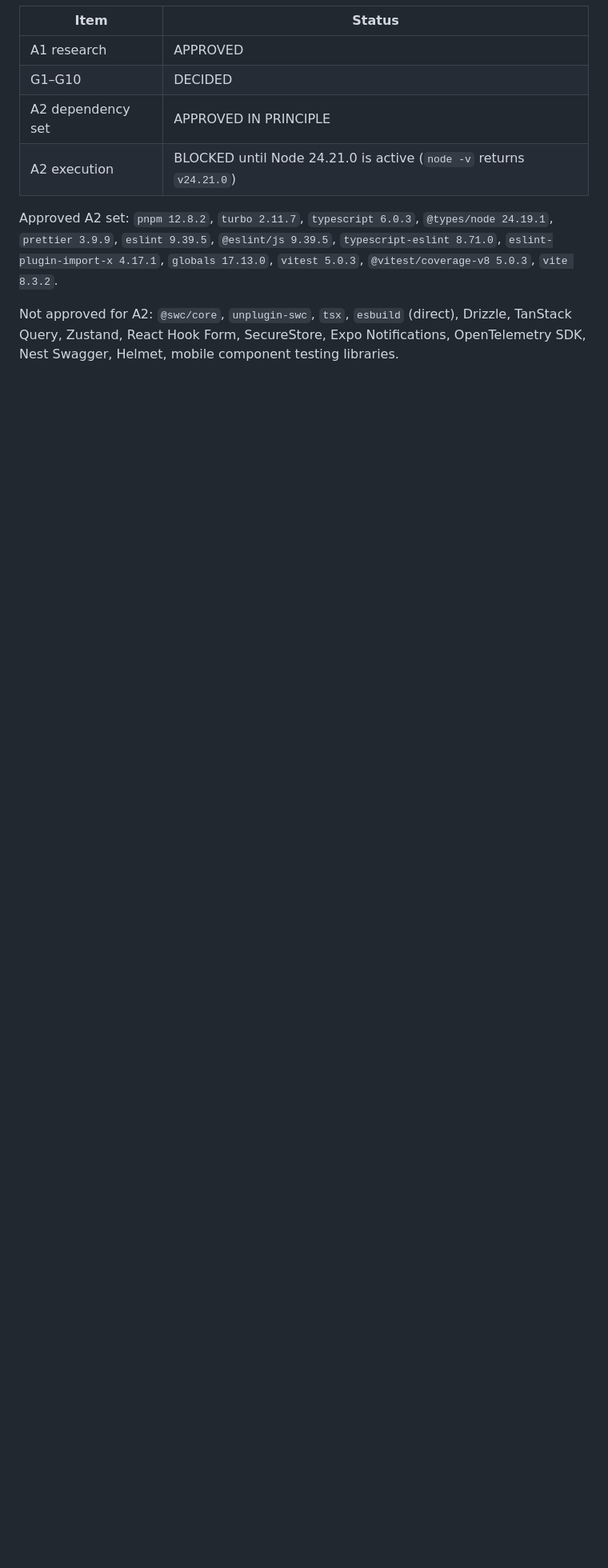
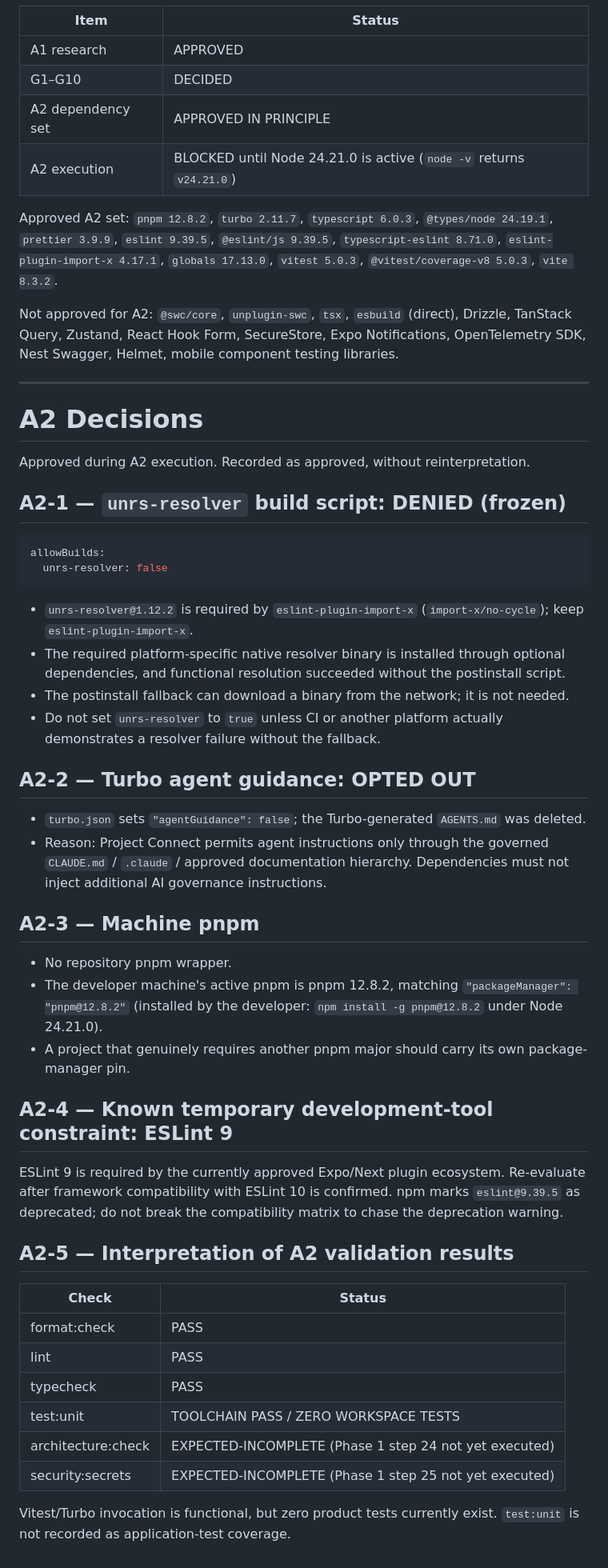
Before and after one commit to Vamsi271278/Ind_Connect, a Markdown page: docs/architecture/PHASE-1-DECISIONS.md, the part around the change. Shown at 80% size. Rendered like a GitHub page; blank space fills up the shorter version.

Commit message:
docs: record A2 foundation decisions
Co-Authored-By: Claude Opus 5.5 <noreply@anthropic.com>

````diff
--- a/docs/architecture/PHASE-1-DECISIONS.md
+++ b/docs/architecture/PHASE-1-DECISIONS.md
@@ -170,3 +170,49 @@ Use current `allowBuilds`, not obsolete `onlyBuiltDependencies`. Every `allowBui
 Approved A2 set: `pnpm 12.8.2`, `turbo 2.11.7`, `typescript 6.0.3`, `@types/node 24.19.1`, `prettier 3.9.9`, `eslint 9.39.5`, `@eslint/js 9.39.5`, `typescript-eslint 8.71.0`, `eslint-plugin-import-x 4.17.1`, `globals 17.13.0`, `vitest 5.0.3`, `@vitest/coverage-v8 5.0.3`, `vite 8.3.2`.
 
 Not approved for A2: `@swc/core`, `unplugin-swc`, `tsx`, `esbuild` (direct), Drizzle, TanStack Query, Zustand, React Hook Form, SecureStore, Expo Notifications, OpenTelemetry SDK, Nest Swagger, Helmet, mobile component testing libraries.
+
+---
+
+# A2 Decisions
+
+Approved during A2 execution. Recorded as approved, without reinterpretation.
+
+## A2-1 — `unrs-resolver` build script: DENIED (frozen)
+
+```yaml
+allowBuilds:
+  unrs-resolver: false
+```
+
+- `unrs-resolver@1.12.2` is required by `eslint-plugin-import-x` (`import-x/no-cycle`); keep `eslint-plugin-import-x`.
+- The required platform-specific native resolver binary is installed through optional dependencies, and functional resolution succeeded without the postinstall script.
+- The postinstall fallback can download a binary from the network; it is not needed.
+- Do not set `unrs-resolver` to `true` unless CI or another platform actually demonstrates a resolver failure without the fallback.
+
+## A2-2 — Turbo agent guidance: OPTED OUT
+
+- `turbo.json` sets `"agentGuidance": false`; the Turbo-generated `AGENTS.md` was deleted.
+- Reason: Project Connect permits agent instructions only through the governed `CLAUDE.md` / `.claude` / approved documentation hierarchy. Dependencies must not inject additional AI governance instructions.
+
+## A2-3 — Machine pnpm
+
+- No repository pnpm wrapper.
+- The developer machine's active pnpm is pnpm 12.8.2, matching `"packageManager": "pnpm@12.8.2"` (installed by the developer: `npm install -g pnpm@12.8.2` under Node 24.21.0).
+- A project that genuinely requires another pnpm major should carry its own package-manager pin.
+
+## A2-4 — Known temporary development-tool constraint: ESLint 9
+
+ESLint 9 is required by the currently approved Expo/Next plugin ecosystem. Re-evaluate after framework compatibility with ESLint 10 is confirmed. npm marks `eslint@9.39.5` as deprecated; do not break the compatibility matrix to chase the deprecation warning.
+
+## A2-5 — Interpretation of A2 validation results
+
+| Check | Status |
+|---|---|
+| format:check | PASS |
+| lint | PASS |
+| typecheck | PASS |
+| test:unit | TOOLCHAIN PASS / ZERO WORKSPACE TESTS |
+| architecture:check | EXPECTED-INCOMPLETE (Phase 1 step 24 not yet executed) |
+| security:secrets | EXPECTED-INCOMPLETE (Phase 1 step 25 not yet executed) |
+
+Vitest/Turbo invocation is functional, but zero product tests currently exist. `test:unit` is not recorded as application-test coverage.
````
